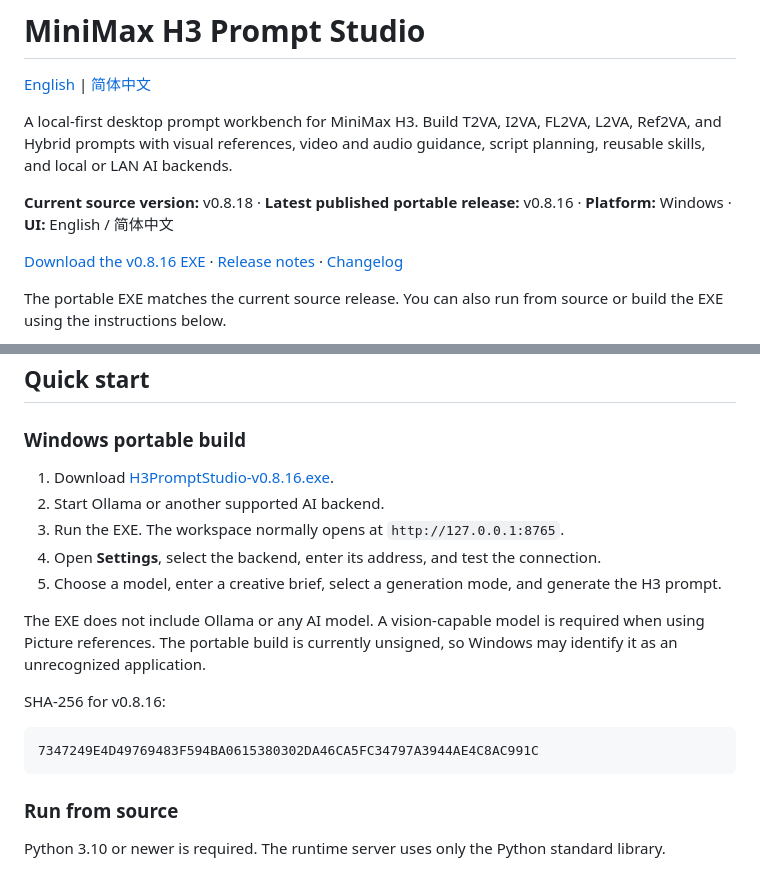
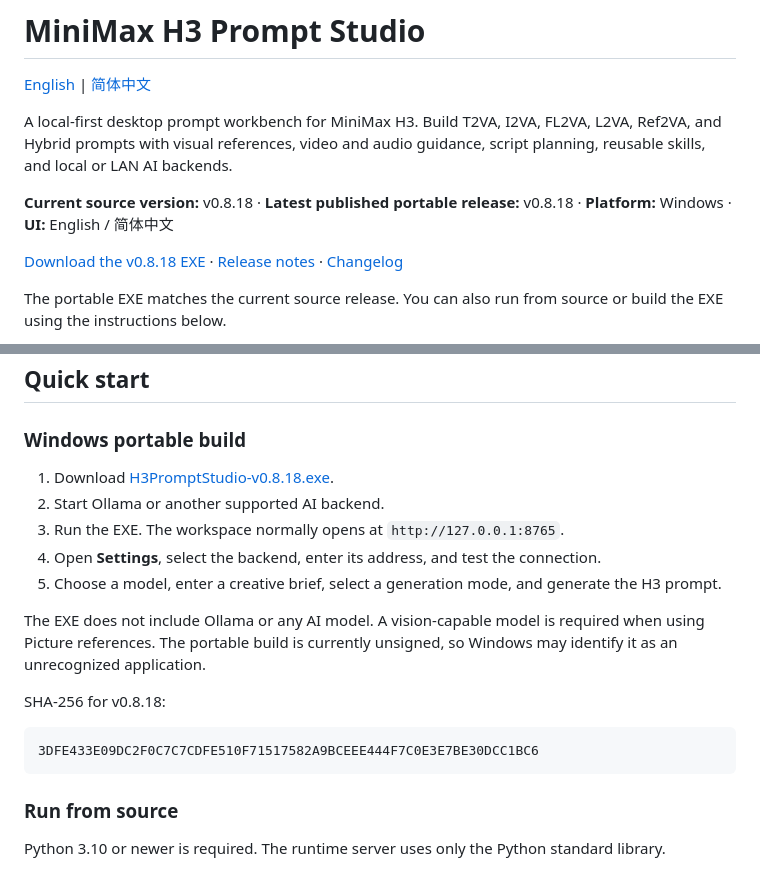
Before and after one commit to Alan-Poo-Kai-Lun/minimax-h3-prompt-studio, a Markdown page: README.md, 2 parts joined by grey strips. GitHub-like rendering.

Commit message:
docs: point downloads to v0.8.18

````diff
--- a/README.md
+++ b/README.md
@@ -4,9 +4,9 @@
 
 A local-first desktop prompt workbench for MiniMax H3. Build T2VA, I2VA, FL2VA, L2VA, Ref2VA, and Hybrid prompts with visual references, video and audio guidance, script planning, reusable skills, and local or LAN AI backends.
 
-**Current source version:** v0.8.18 · **Latest published portable release:** v0.8.16 · **Platform:** Windows · **UI:** English / 简体中文
+**Current source version:** v0.8.18 · **Latest published portable release:** v0.8.18 · **Platform:** Windows · **UI:** English / 简体中文
 
-[Download the v0.8.16 EXE](https://github.com/Alan-Poo-Kai-Lun/minimax-h3-prompt-studio/releases/download/v0.8.16/H3PromptStudio-v0.8.16.exe) · [Release notes](https://github.com/Alan-Poo-Kai-Lun/minimax-h3-prompt-studio/releases/tag/v0.8.16) · [Changelog](CHANGELOG.md)
+[Download the v0.8.18 EXE](https://github.com/Alan-Poo-Kai-Lun/minimax-h3-prompt-studio/releases/download/v0.8.18/H3PromptStudio-v0.8.18.exe) · [Release notes](https://github.com/Alan-Poo-Kai-Lun/minimax-h3-prompt-studio/releases/tag/v0.8.18) · [Changelog](CHANGELOG.md)
 
 The portable EXE matches the current source release. You can also run from source or build the EXE using the instructions below.
 
@@ -45,7 +45,7 @@ The portable EXE matches the current source release. You can also run from sourc
 
 ### Windows portable build
 
-1. Download [H3PromptStudio-v0.8.16.exe](https://github.com/Alan-Poo-Kai-Lun/minimax-h3-prompt-studio/releases/download/v0.8.16/H3PromptStudio-v0.8.16.exe).
+1. Download [H3PromptStudio-v0.8.18.exe](https://github.com/Alan-Poo-Kai-Lun/minimax-h3-prompt-studio/releases/download/v0.8.18/H3PromptStudio-v0.8.18.exe).
 2. Start Ollama or another supported AI backend.
 3. Run the EXE. The workspace normally opens at `http://127.0.0.1:8765`.
 4. Open **Settings**, select the backend, enter its address, and test the connection.
@@ -53,10 +53,10 @@ The portable EXE matches the current source release. You can also run from sourc
 
 The EXE does not include Ollama or any AI model. A vision-capable model is required when using Picture references. The portable build is currently unsigned, so Windows may identify it as an unrecognized application.
 
-SHA-256 for v0.8.16:
+SHA-256 for v0.8.18:
 
 ```text
-7347249E4D49769483F594BA0615380302DA46CA5FC34797A3944AE4C8AC991C
+3DFE433E09DC2F0C7C7CDFE510F71517582A9BCEEE444F7C0E3E7BE30DCC1BC6
 ```
 
 ### Run from source
````
Also changed, not shown: README.zh-CN.md (+5 -5 lines).
